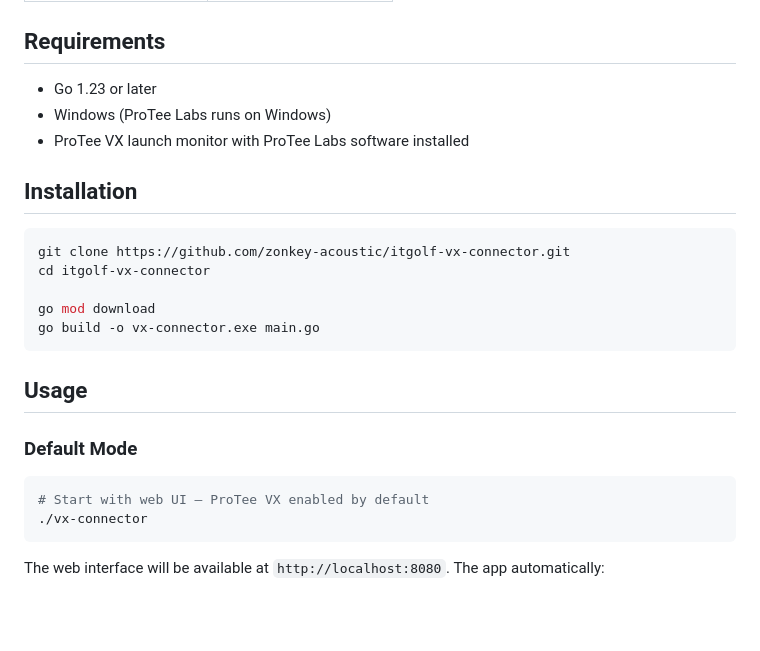
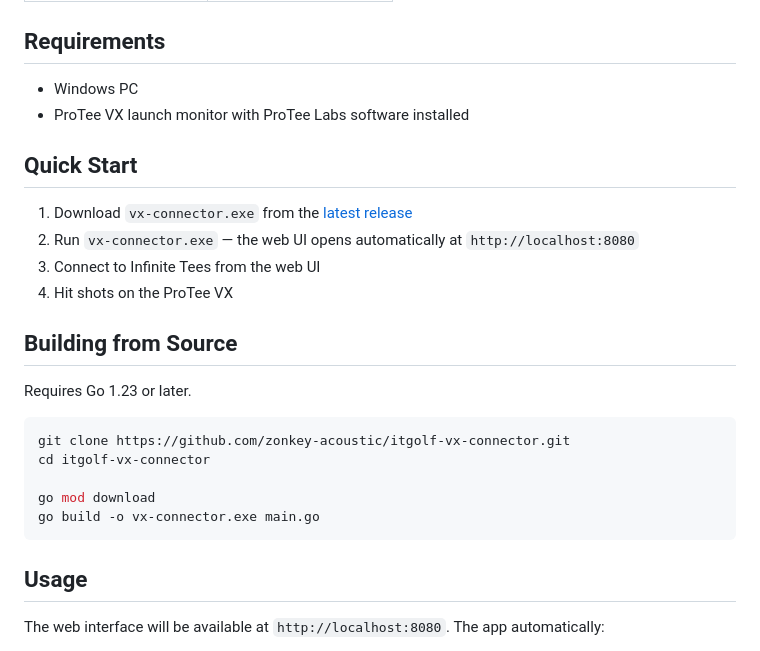
Before and after one commit to zonkey-acoustic/itgolf-vx-connector, a Markdown page: README.md, the part around the change. GitHub-like rendering; blank space fills up the shorter version.

Commit message:
Add quick start with download link to README
Co-Authored-By: Claude Opus 4.6 <noreply@anthropic.com>

````diff
--- a/README.md
+++ b/README.md
@@ -47,11 +47,19 @@ The ProTee Labs application writes shot data to `%AppData%\ProTeeUnited\Shots\{t
 
 ## Requirements
 
-- Go 1.23 or later
-- Windows (ProTee Labs runs on Windows)
+- Windows PC
 - ProTee VX launch monitor with ProTee Labs software installed
 
-## Installation
+## Quick Start
+
+1. Download `vx-connector.exe` from the [latest release](https://github.com/zonkey-acoustic/itgolf-vx-connector/releases/latest)
+2. Run `vx-connector.exe` — the web UI opens automatically at `http://localhost:8080`
+3. Connect to Infinite Tees from the web UI
+4. Hit shots on the ProTee VX
+
+## Building from Source
+
+Requires Go 1.23 or later.
 
 ```bash
 git clone https://github.com/zonkey-acoustic/itgolf-vx-connector.git
@@ -62,13 +70,6 @@ go build -o vx-connector.exe main.go
 ```
 
 ## Usage
-
-### Default Mode
-
-```bash
-# Start with web UI — ProTee VX enabled by default
-./vx-connector
-```
 
 The web interface will be available at `http://localhost:8080`. The app automatically:
 - Starts watching the ProTee Shots directory
````
